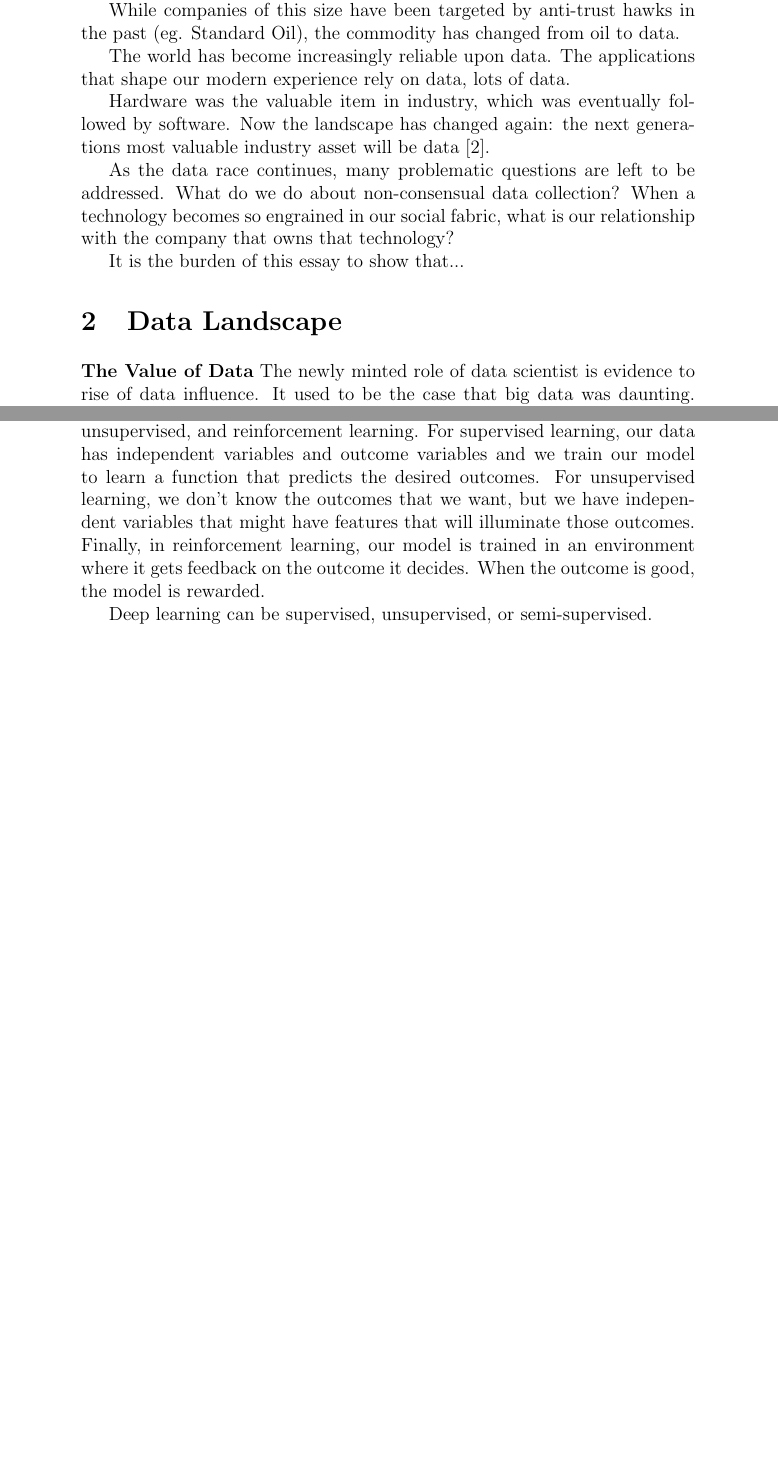
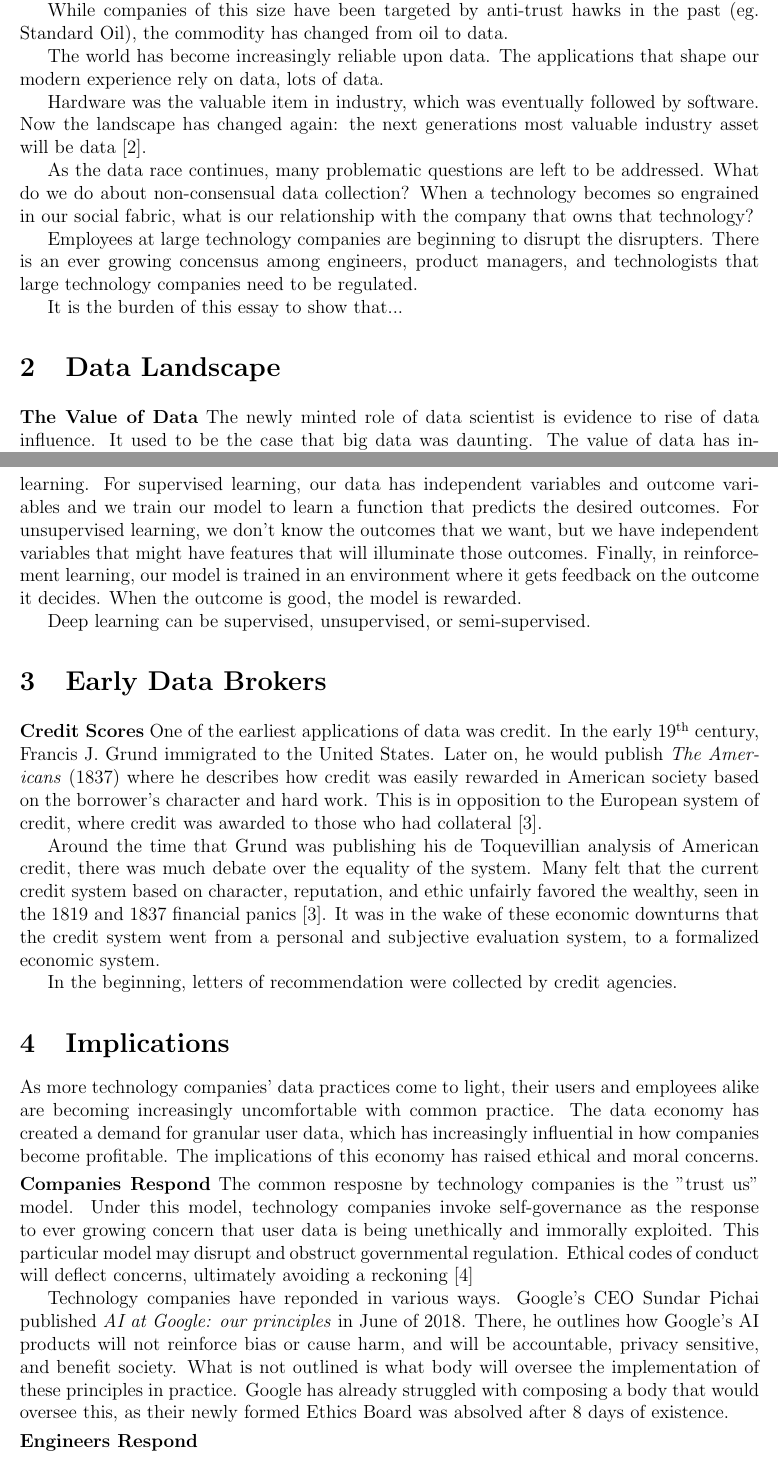
Before and after one commit to pattersongp/data-ppf-project2, a LaTeX document (paper/paper.tex, which reads paper/creditHistory.tex, paper/introduction.tex, paper/responses.tex): two parts of pages 1 and 2 of 2 before the commit and two parts of pages 1 and 2 of 3 after it, joined at a grey line, cut so that both start at the same text, the shorter picture padded with empty space. Compiled offline with pdfLaTeX.

Commit message:
Begins credit history, responses, outlines.

```diff
--- /dev/null
+++ b/paper/creditHistory.tex
@@ -0,0 +1,21 @@
+\section{Early Data Brokers}
+
+%https://books.google.com/books?hl=en&lr=&id=UDEtDwAAQBAJ&oi=fnd&pg=PT7&dq=Creditworthy:+A+History+of+Consumer+Surveillance+and+Financial+Identity+in+America&ots=qUvEl-tBBm&sig=AmPQLBXNhBIo1_RmUmhucWR1N3w#v=onepage&q&f=false
+\para{Credit Scores}
+One of the earliest applications of data was credit. In the early 19\ts{th}
+century, Francis J. Grund immigrated to the United States. Later on, he would
+publish \textit{The Americans} (1837) where he describes how credit was easily
+rewarded in American society based on the borrower's character and hard work.
+This is in opposition to the European system of credit, where credit was
+awarded to those who had collateral~\cite{lauer2017creditworthy}.
+
+Around the time that Grund was publishing his de Toquevillian analysis of
+American credit, there was much debate over the equality of the system.
+%many parallels here to today
+Many felt that the current credit system based on character, reputation, and
+ethic unfairly favored the wealthy, seen in the 1819 and 1837 financial
+panics~\cite{lauer2017creditworthy}.  It was in the wake of these economic
+downturns that the credit system went from a personal and subjective evaluation
+system, to a formalized economic system.
+
+In the beginning, letters of recommendation were collected by credit agencies.
--- a/paper/introduction.tex
+++ b/paper/introduction.tex
@@ -22,4 +22,8 @@ addressed.  What do we do about non-consensual data collection? When a
 technology becomes so engrained in our social fabric, what is our relationship
 with the company that owns that technology?
 
+Employees at large technology companies are beginning to disrupt the disrupters.
+There is an ever growing concensus among engineers, product managers, and technologists
+that large technology companies need to be regulated.
+
 It is the burden of this essay to show that...
--- a/paper/paper.tex
+++ b/paper/paper.tex
@@ -3,12 +3,19 @@
 \usepackage{url}
 \usepackage[nottoc]{tocbibind} % Includes "References" in the table of contents
 \usepackage[utf8]{inputenc}
+\usepackage[margin=1in]{geometry}
 
+
+% Paragraph header
 \newcommand{\para}[1]{\vspace{.05in}\noindent{\bf #1}}
 
+% For 5th, etc...
+\newcommand{\ts}{\textsuperscript}
+
 % \title{Influencers in Machine Learning}
+% \title{The Rise of the Data Economy}
 \title{%
-		The Rise of the Data Economy \\
+		A Brief History of the Data Economy \\
 		\large Data: Past, Present, Future; Spring 2019 \\
 }
 \author{Graham P. Patterson}
--- /dev/null
+++ b/paper/responses.tex
@@ -0,0 +1,24 @@
+\section{Implications}
+
+As more technology companies' data practices come to light, their users and
+employees alike are becoming increasingly uncomfortable with common practice.
+The data economy has created a demand for granular user data, which has
+increasingly influential in how companies become profitable. The implications
+of this economy has raised ethical and moral concerns.
+
+\para{Companies Respond}
+The common resposne by technology companies is the "trust us" model. Under this
+model, technology companies invoke self-governance as the response to ever
+growing concern that user data is being unethically and immorally exploited.
+This particular model may disrupt and obstruct governmental regulation. Ethical
+codes of conduct will deflect concerns, ultimately avoiding a reckoning~\cite{whittaker2018ai}
+
+Technology companies have reponded in various ways. Google's CEO Sundar Pichai
+published \textit{AI at Google: our principles} in June of 2018. There, he
+outlines how Google's AI products will not reinforce bias or cause harm, and
+will be accountable, privacy sensitive, and benefit society. What is not
+outlined is what body will oversee the implementation of these principles in
+practice. Google has already struggled with composing a body that would oversee
+this, as their newly formed Ethics Board was absolved after 8 days of existence.
+
+\para{Engineers Respond}
```
Also changed, not shown: paper/references.bib (+15 -1 lines), paper/Makefile, paper/paper.tex (4 more changed lines).
